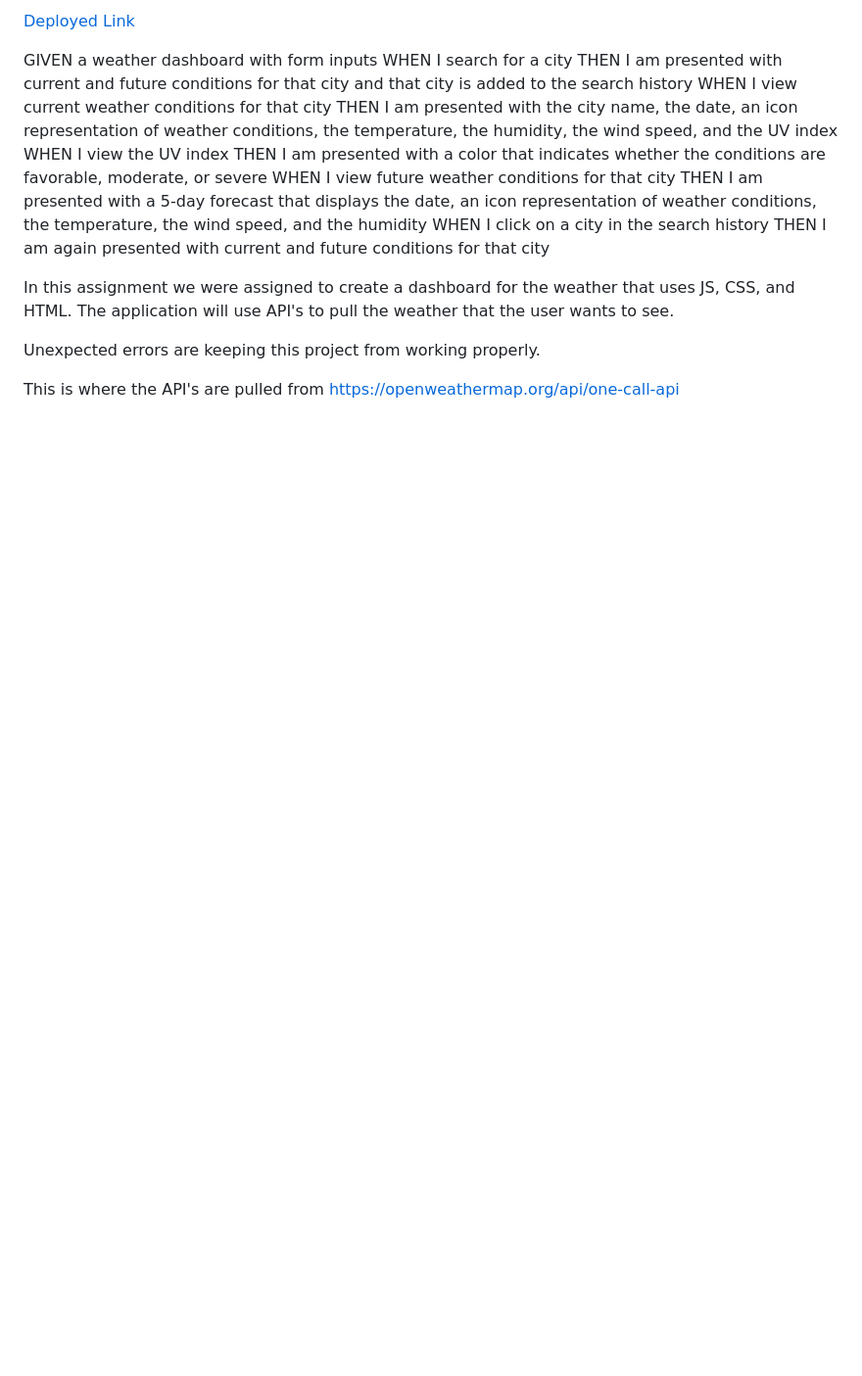
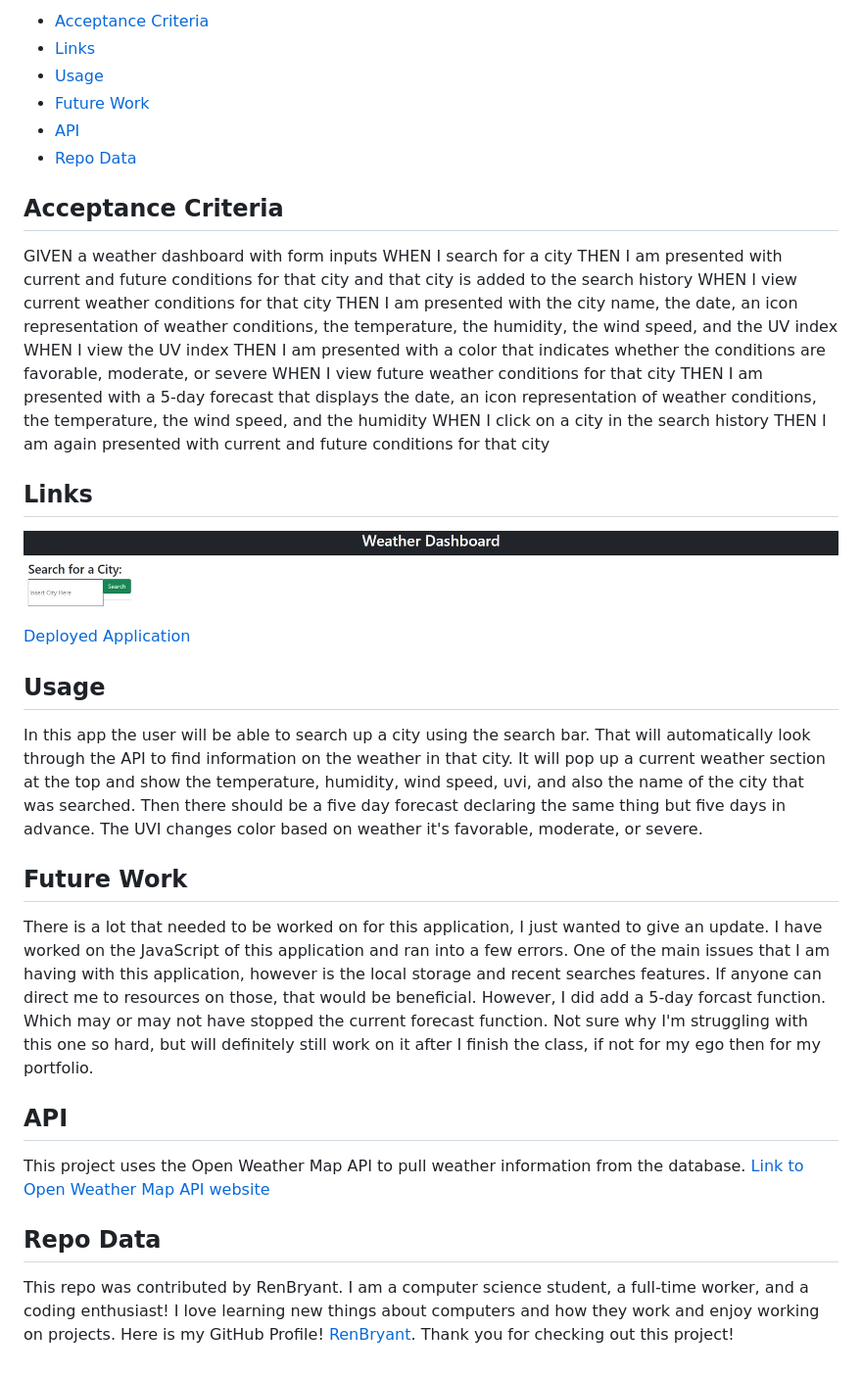
Before and after one commit to RenBryant/Weather-Dashboard, a Markdown page: README.md, the part around the change printed below. Shown: that part at 98% size. GitHub-like rendering; pictures changed too: assets/images/WeatherDashboard.jpg (added); blank space fills up the shorter version.

```diff
--- a/README.md
+++ b/README.md
@@ -4,5 +4,12 @@
 
-[Deployed Link](https://renbryant.github.io/Weather-Dashboard/)
+  * [Acceptance Criteria](#acceptance-criteria)
+  * [Links](#links)
+  * [Usage](#usage)
+  * [Future Work](#future-work)
+  * [API](#api)
+  * [Repo Data](#repo)
+
+## Acceptance Criteria
 
 GIVEN a weather dashboard with form inputs
 WHEN I search for a city
@@ -16,8 +23,24 @@ THEN I am presented with a 5-day forecast that displays the date, an icon repres
 WHEN I click on a city in the search history
 THEN I am again presented with current and future conditions for that city
 
-In this assignment we were assigned to create a dashboard for the weather that uses JS, CSS, and HTML. The application will use API's to pull the weather that the user wants to see.
 
-Unexpected errors are keeping this project from working properly.
+## Links
+![Weather Dashboard](./assets/images/WeatherDashboard.jpg)
+	[Deployed Application](https://renbryant.github.io/Weather-Dashboard/)
 
-This is where the API's are pulled from https://openweathermap.org/api/one-call-api
+
+## Usage
+In this app the user will be able to search up a city using the search bar. That will automatically look through the API to find information on the weather in that city. It will pop up a current weather section at the top and show the temperature, humidity, wind speed, uvi, and also the name of the city that was searched. Then there should be a five day forecast declaring the same thing but five days in advance. The UVI changes color based on weather it's favorable, moderate, or severe.
+
+
+## Future Work
+There is a lot that needed to be worked on for this application, I just wanted to give an update. I have worked on the JavaScript of this application and ran into a few errors. One of the main issues that I am having with this application, however is the local storage and recent searches features. If anyone can direct me to resources on those, that would be beneficial. However, I did add a 5-day forcast function. Which may or may not have stopped the current forecast function. Not sure why I'm struggling with this one so hard, but will definitely still work on it after I finish the class, if not for my ego then for my portfolio.
+
+
+## API
+This project uses the Open Weather Map API to pull weather information from the database.
+[Link to Open Weather Map API website](https://openweathermap.org/api/one-call-api)
+
+
+## Repo Data
+This repo was contributed by RenBryant. I am a computer science student, a full-time worker, and a coding enthusiast! I love learning new things about computers and how they work and enjoy working on projects. Here is my GitHub Profile! [RenBryant](https://github.com/RenBryant). Thank you for checking out this project!
```
Also changed, not shown: other parts of README.md (+1 -1 lines).
